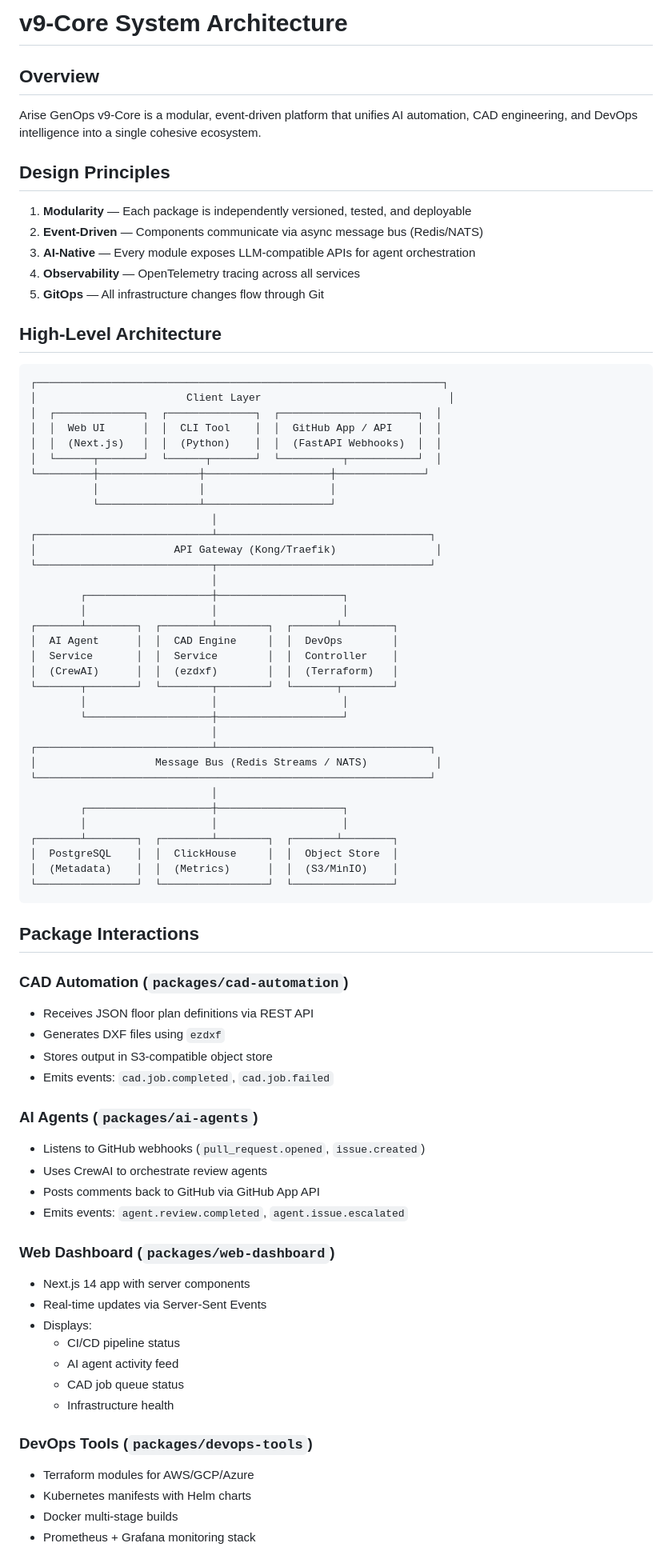
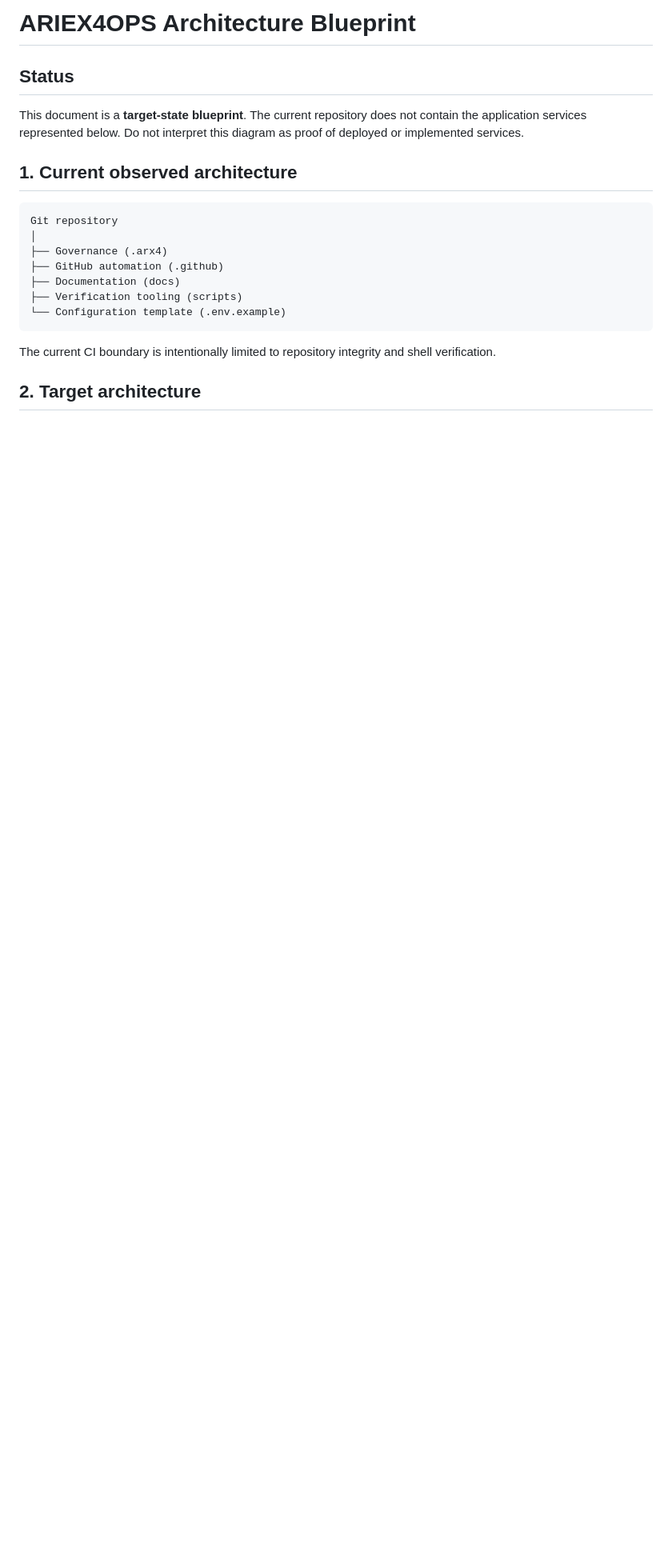
Before and after one commit to dhe-cruzer69/arise-v9, a Markdown page: docs/architecture.md, the part around one of its changes. Shown at 80% size. Drawn GitHub-style; blank space fills up the shorter version.

Commit message:
docs(architecture): separate observed and target-state blueprints

````diff
--- a/docs/architecture.md
+++ b/docs/architecture.md
@@ -1,86 +1,22 @@
-# v9-Core System Architecture
+# ARIEX4OPS Architecture Blueprint
 
-## Overview
+## Status
 
-Arise GenOps v9-Core is a modular, event-driven platform that unifies AI automation, CAD engineering, and DevOps intelligence into a single cohesive ecosystem.
+This document is a **target-state blueprint**. The current repository does not contain the application services represented below. Do not interpret this diagram as proof of deployed or implemented services.
 
-## Design Principles
+## 1. Current observed architecture
 
-1. **Modularity** — Each package is independently versioned, tested, and deployable
-2. **Event-Driven** — Components communicate via async message bus (Redis/NATS)
-3. **AI-Native** — Every module exposes LLM-compatible APIs for agent orchestration
-4. **Observability** — OpenTelemetry tracing across all services
-5. **GitOps** — All infrastructure changes flow through Git
-
-## High-Level Architecture
-
-```
-┌─────────────────────────────────────────────────────────────────┐
-│                        Client Layer                              │
-│  ┌──────────────┐  ┌──────────────┐  ┌──────────────────────┐  │
-│  │  Web UI      │  │  CLI Tool    │  │  GitHub App / API    │  │
-│  │  (Next.js)   │  │  (Python)    │  │  (FastAPI Webhooks)  │  │
-│  └──────┬───────┘  └──────┬───────┘  └──────────┬───────────┘  │
-└─────────┼────────────────┼────────────────────┼──────────────┘
-          │                │                    │
-          └────────────────┴────────────────────┘
-                             │
-┌────────────────────────────┴──────────────────────────────────┐
-│                      API Gateway (Kong/Traefik)                │
-└────────────────────────────┬──────────────────────────────────┘
-                             │
-        ┌────────────────────┼────────────────────┐
-        │                    │                    │
-┌───────┴────────┐  ┌────────┴────────┐  ┌───────┴────────┐
-│  AI Agent      │  │  CAD Engine     │  │  DevOps        │
-│  Service       │  │  Service        │  │  Controller    │
-│  (CrewAI)      │  │  (ezdxf)        │  │  (Terraform)   │
-└───────┬────────┘  └────────┬────────┘  └───────┬────────┘
-        │                    │                    │
-        └────────────────────┼────────────────────┘
-                             │
-┌────────────────────────────┴──────────────────────────────────┐
-│                   Message Bus (Redis Streams / NATS)           │
-└───────────────────────────────────────────────────────────────┘
-                             │
-        ┌────────────────────┼────────────────────┐
-        │                    │                    │
-┌───────┴────────┐  ┌────────┴────────┐  ┌───────┴────────┐
-│  PostgreSQL    │  │  ClickHouse     │  │  Object Store  │
-│  (Metadata)    │  │  (Metrics)      │  │  (S3/MinIO)    │
-└────────────────┘  └─────────────────┘  └────────────────┘
+```text
+Git repository
+│
+├── Governance (.arx4)
+├── GitHub automation (.github)
+├── Documentation (docs)
+├── Verification tooling (scripts)
+└── Configuration template (.env.example)
 ```
 
-## Package Interactions
+The current CI boundary is intentionally limited to repository integrity and shell verification.
 
-### CAD Automation (`packages/cad-automation`)
+## 2. Target architecture
 
-- Receives JSON floor plan definitions via REST API
-- Generates DXF files using `ezdxf`
-- Stores output in S3-compatible object store
-- Emits events: `cad.job.completed`, `cad.job.failed`
-
-### AI Agents (`packages/ai-agents`)
-
-- Listens to GitHub webhooks (`pull_request.opened`, `issue.created`)
-- Uses CrewAI to orchestrate review agents
-- Posts comments back to GitHub via GitHub App API
-- Emits events: `agent.review.completed`, `agent.issue.escalated`
-
-### Web Dashboard (`packages/web-dashboard`)
-
-- Next.js 14 app with server components
-- Real-time updates via Server-Sent Events
-- Displays:
-  - CI/CD pipeline status
-  - AI agent activity feed
-  - CAD job queue status
-  - Infrastructure health
-
-### DevOps Tools (`packages/devops-tools`)
-
-- Terraform modules for AWS/GCP/Azure
-- Kubernetes manifests with Helm charts
-- Docker multi-stage builds
-- Prometheus + Grafana monitoring stack
-
````
Also changed, not shown: other parts of docs/architecture.md (+124 -51 lines).
